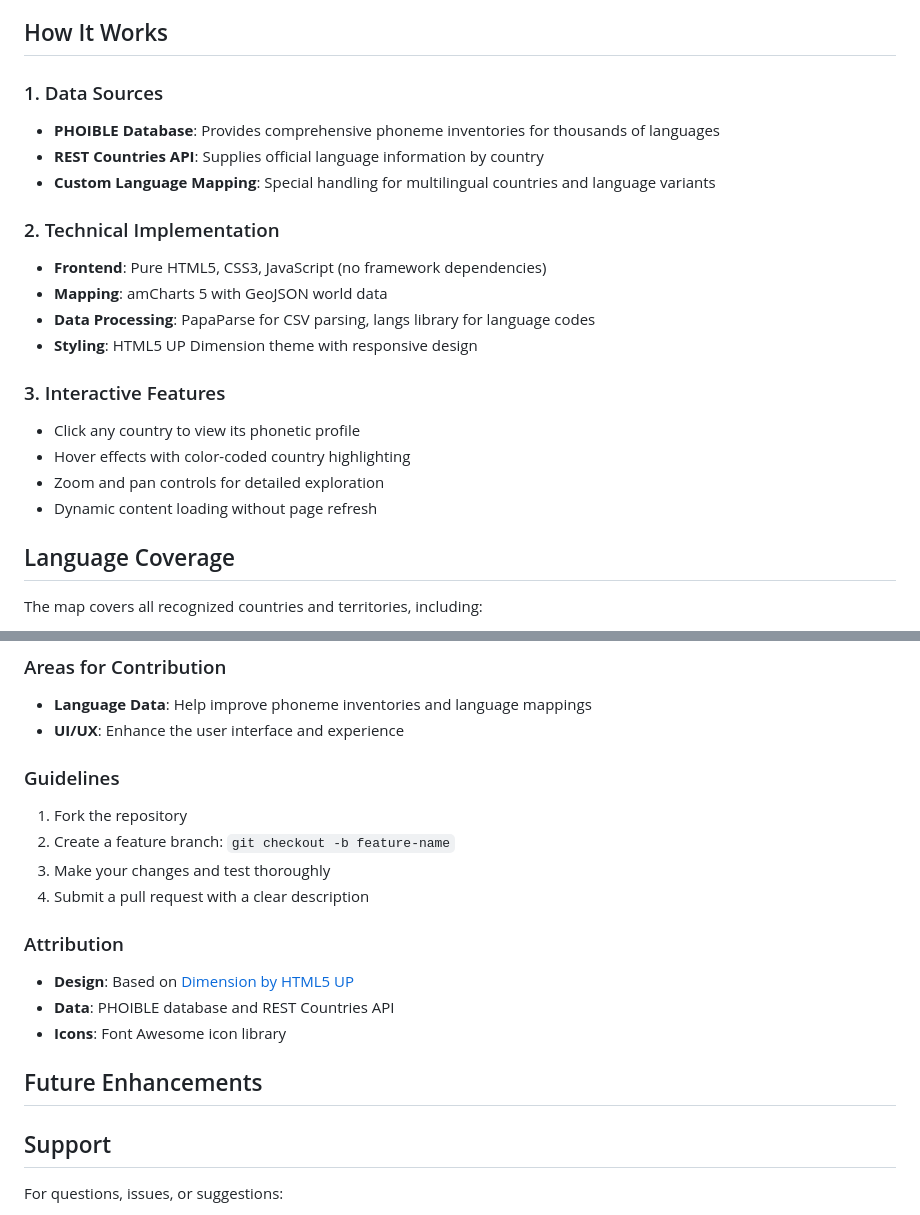
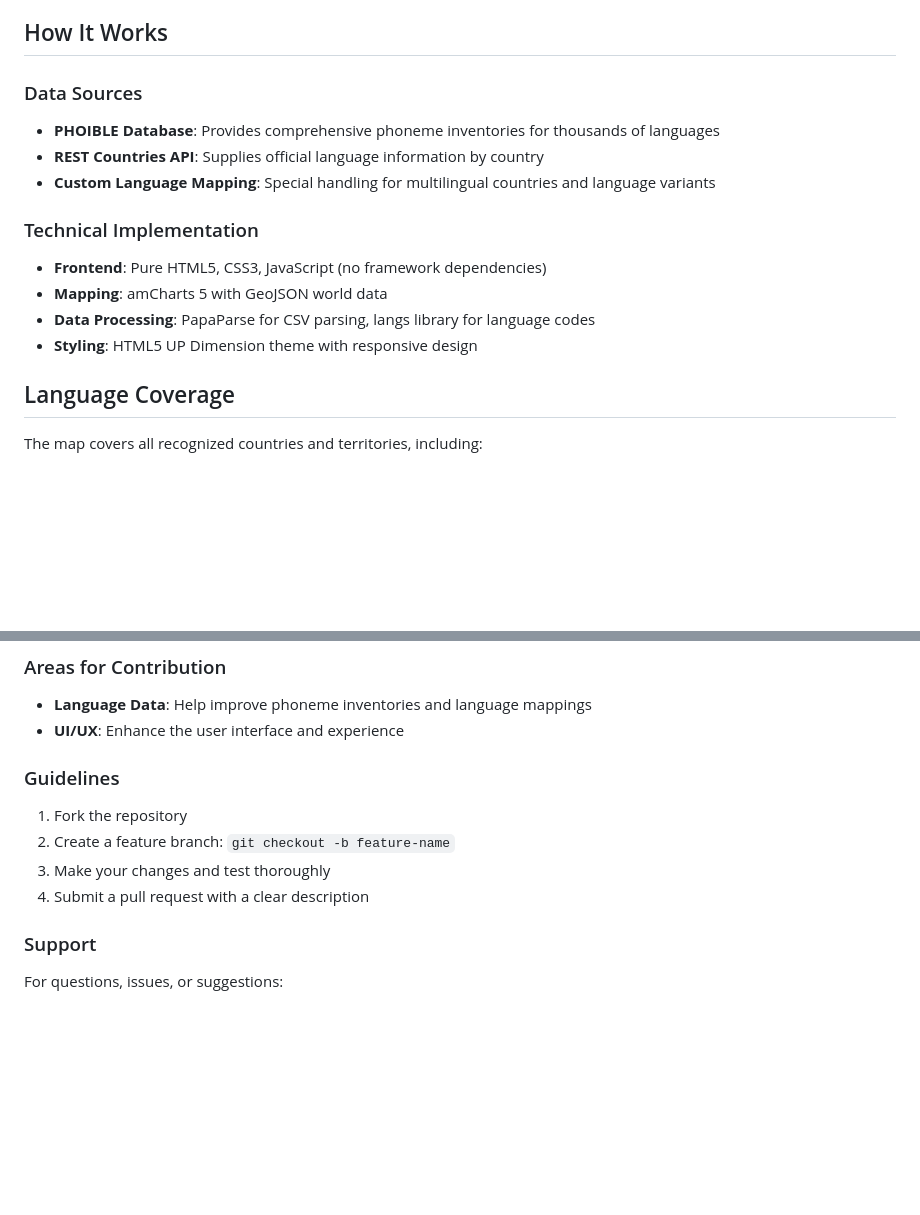
Before and after one commit to NoobyBoy/IPA-Map, a Markdown page: README.md, 2 parts joined by grey strips. Drawn GitHub-style; blank space fills up the shorter version.

```diff
--- a/README.md
+++ b/README.md
@@ -27,22 +27,16 @@ IPA Map is a web-based visualization tool that explores the phonetic diversity o
 
 ## How It Works
 
-### 1. Data Sources
+### Data Sources
 - **PHOIBLE Database**: Provides comprehensive phoneme inventories for thousands of languages
 - **REST Countries API**: Supplies official language information by country
 - **Custom Language Mapping**: Special handling for multilingual countries and language variants
 
-### 2. Technical Implementation
+### Technical Implementation
 - **Frontend**: Pure HTML5, CSS3, JavaScript (no framework dependencies)
 - **Mapping**: amCharts 5 with GeoJSON world data
 - **Data Processing**: PapaParse for CSV parsing, langs library for language codes
 - **Styling**: HTML5 UP Dimension theme with responsive design
-
-### 3. Interactive Features
-- Click any country to view its phonetic profile
-- Hover effects with color-coded country highlighting
-- Zoom and pan controls for detailed exploration
-- Dynamic content loading without page refresh
 
 ## Language Coverage
 
@@ -91,23 +85,13 @@ Contributions are welcome! Please consider the following:
 - **Language Data**: Help improve phoneme inventories and language mappings
 - **UI/UX**: Enhance the user interface and experience
 
-
 ### Guidelines
 1. Fork the repository
 2. Create a feature branch: `git checkout -b feature-name`
 3. Make your changes and test thoroughly
 4. Submit a pull request with a clear description
 
-
-### Attribution
-- **Design**: Based on [Dimension by HTML5 UP](https://html5up.net/dimension)
-- **Data**: PHOIBLE database and REST Countries API
-- **Icons**: Font Awesome icon library
-
-## Future Enhancements
-
-
-## Support
+### Support
 
 For questions, issues, or suggestions:
 1. Check existing [GitHub Issues](https://github.com/NoobyBoy/IPA-Map/issues)
```
